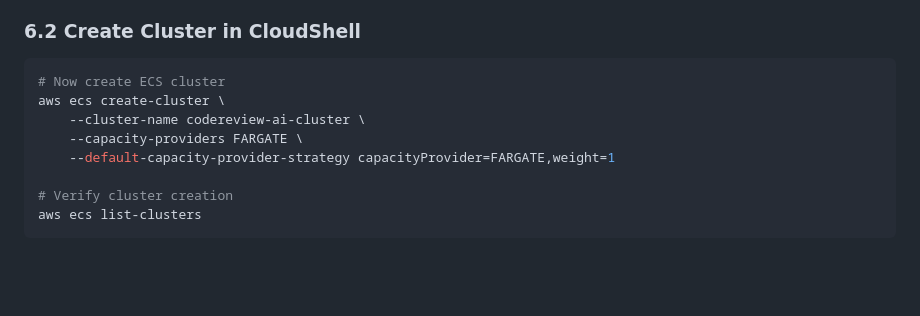
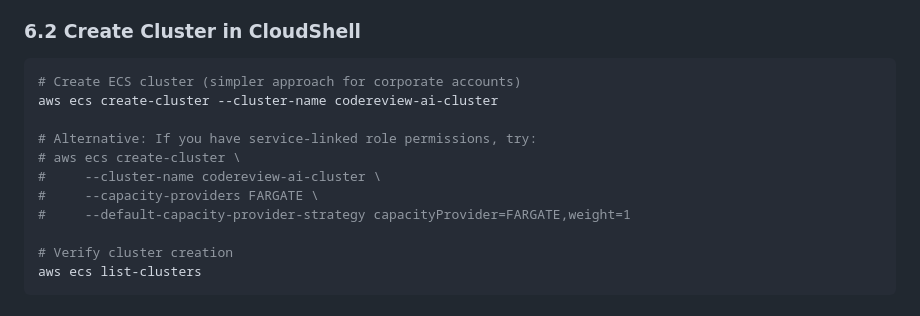
Before and after one commit to sumanthnanis/EventConnect, a Markdown page: aws-setup-guide-corporate.md, the part around the change. GitHub-like rendering; blank space fills up the shorter version.

Commit message:
Simplify ECS cluster creation for existing corporate accounts
Update the ECS cluster creation command in the setup guide to use a simpler command, catering to corporate environments where specific capacity provider configurations might be pre-existing.

Replit-Commit-Author: Agent
Replit-Commit-Session-Id: ff092525-80ca-43fa-9d74-67dad755ddcf
Replit-Commit-Checkpoint-Type: full_checkpoint

````diff
--- a/aws-setup-guide-corporate.md
+++ b/aws-setup-guide-corporate.md
@@ -265,11 +265,14 @@ Many corporate accounts already have this role created by IT. Skip to step 6.2.
 
 ### 6.2 Create Cluster in CloudShell
 ```bash
-# Now create ECS cluster
-aws ecs create-cluster \
-    --cluster-name codereview-ai-cluster \
-    --capacity-providers FARGATE \
-    --default-capacity-provider-strategy capacityProvider=FARGATE,weight=1
+# Create ECS cluster (simpler approach for corporate accounts)
+aws ecs create-cluster --cluster-name codereview-ai-cluster
+
+# Alternative: If you have service-linked role permissions, try:
+# aws ecs create-cluster \
+#     --cluster-name codereview-ai-cluster \
+#     --capacity-providers FARGATE \
+#     --default-capacity-provider-strategy capacityProvider=FARGATE,weight=1
 
 # Verify cluster creation
 aws ecs list-clusters
````
